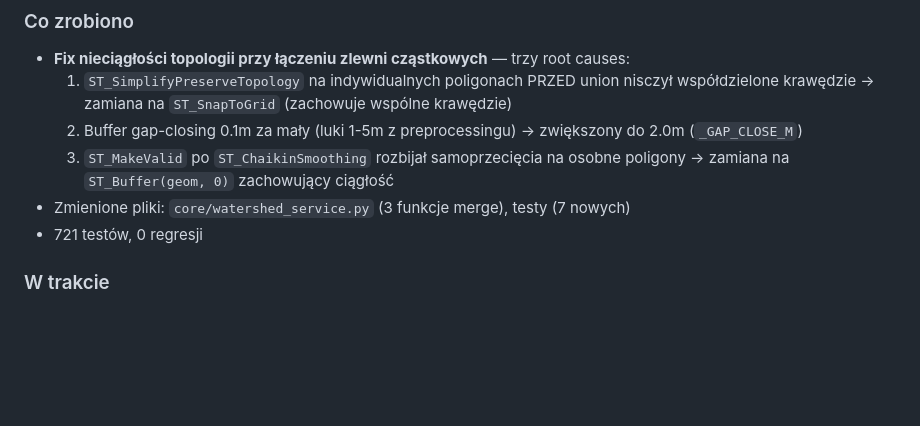
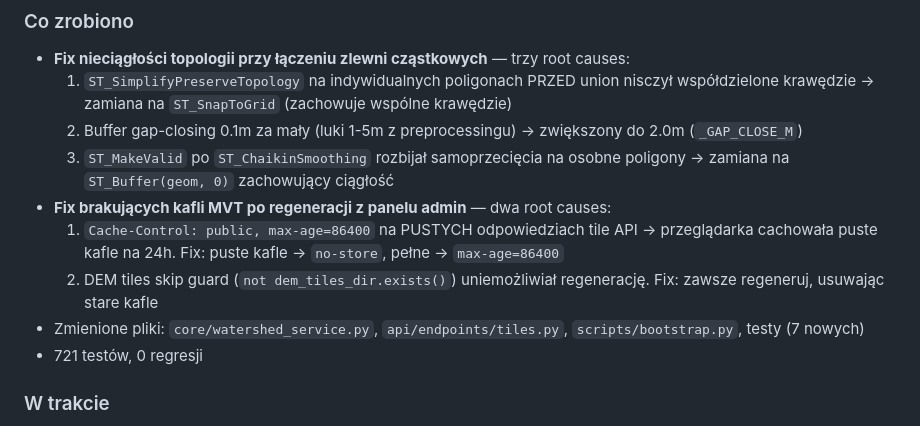
Before and after one commit to Daldek/Hydrograf, a Markdown page: docs/PROGRESS.md, the part around the change. Drawn GitHub-style; blank space fills up the shorter version.

Commit message:
docs: update CHANGELOG and PROGRESS with tile cache fix

```diff
--- a/docs/PROGRESS.md
+++ b/docs/PROGRESS.md
@@ -53,7 +53,10 @@
   1. `ST_SimplifyPreserveTopology` na indywidualnych poligonach PRZED union nisczył współdzielone krawędzie → zamiana na `ST_SnapToGrid` (zachowuje wspólne krawędzie)
   2. Buffer gap-closing 0.1m za mały (luki 1-5m z preprocessingu) → zwiększony do 2.0m (`_GAP_CLOSE_M`)
   3. `ST_MakeValid` po `ST_ChaikinSmoothing` rozbijał samoprzecięcia na osobne poligony → zamiana na `ST_Buffer(geom, 0)` zachowujący ciągłość
-- Zmienione pliki: `core/watershed_service.py` (3 funkcje merge), testy (7 nowych)
+- **Fix brakujących kafli MVT po regeneracji z panelu admin** — dwa root causes:
+  1. `Cache-Control: public, max-age=86400` na PUSTYCH odpowiedziach tile API → przeglądarka cachowała puste kafle na 24h. Fix: puste kafle → `no-store`, pełne → `max-age=86400`
+  2. DEM tiles skip guard (`not dem_tiles_dir.exists()`) uniemożliwiał regenerację. Fix: zawsze regeneruj, usuwając stare kafle
+- Zmienione pliki: `core/watershed_service.py`, `api/endpoints/tiles.py`, `scripts/bootstrap.py`, testy (7 nowych)
 - 721 testów, 0 regresji
 
 ### W trakcie
```
Also changed, not shown: docs/CHANGELOG.md (+1 -0 lines).
